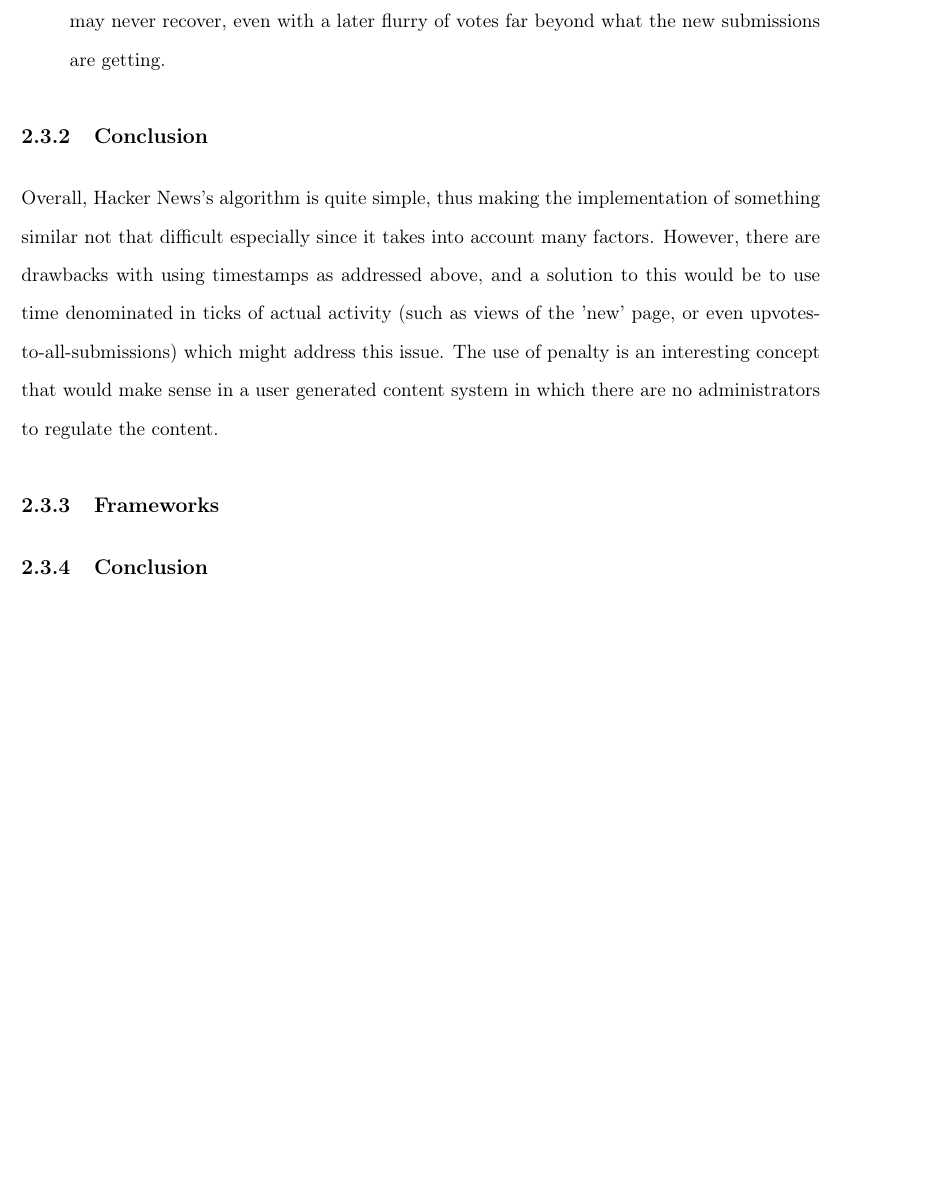
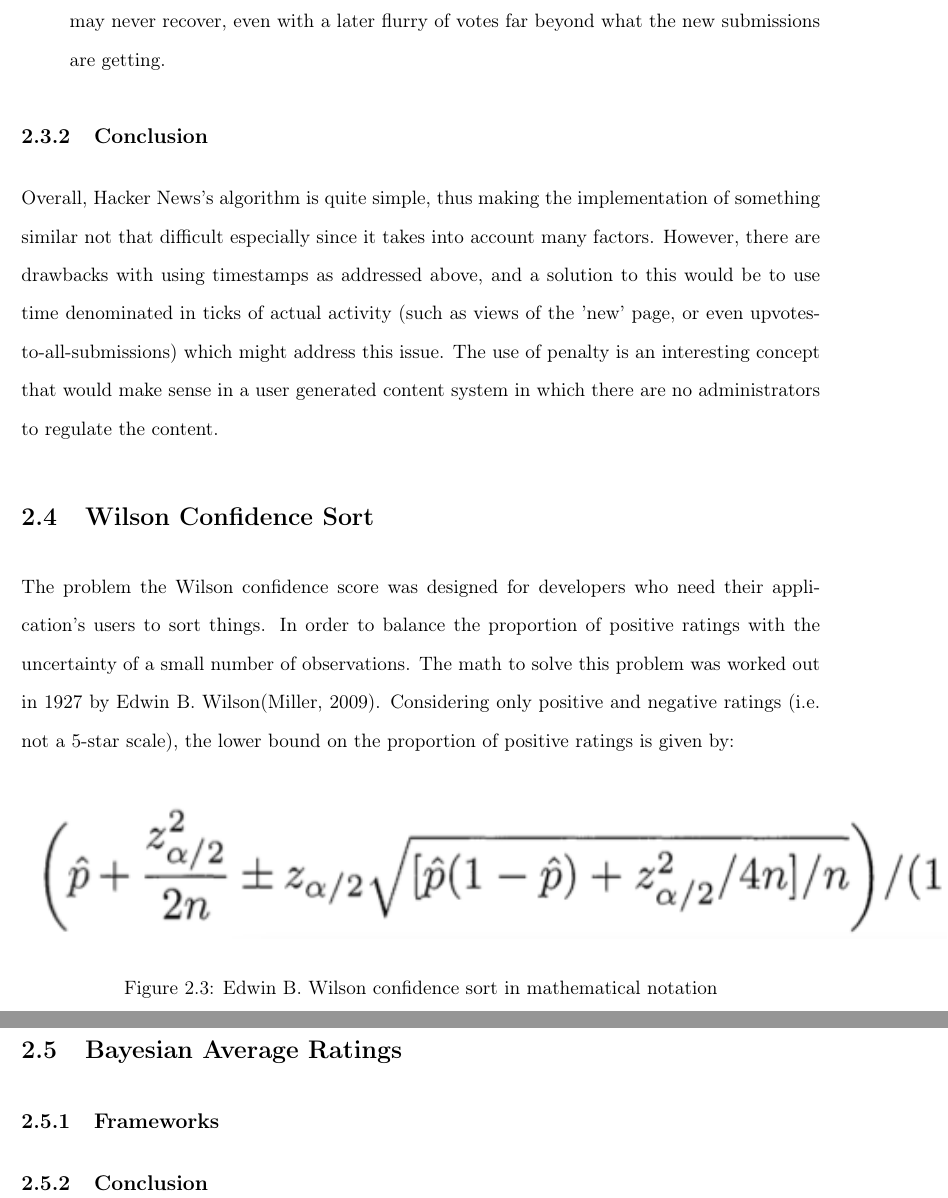
Before and after one commit to StefChatz/Dissertation, a LaTeX thesis (finalreport.tex, which reads chapter2.tex): part of page 19 of 26 before the commit and two parts of pages 19 and 20 of 27 after it, the two joined at a grey line, cut so that both start at the same text, the shorter picture padded with empty space. Compiled offline with pdfLaTeX.

Commit message:
Report changes

```diff
--- a/chapter2.tex
+++ b/chapter2.tex
@@ -44,6 +44,16 @@ Hacker News is one of the most popular social news aggregator targeted towards d
 Overall, Hacker News's algorithm is quite simple, thus making the implementation of something similar not that difficult especially since it takes into account many factors. However, there are drawbacks with using timestamps as addressed above, and a solution to this would be to use time denominated in ticks of actual activity (such as views of the 'new' page, or even upvotes-to-all-submissions) which might address this issue.
 The use of penalty is an interesting concept that would make sense in a user generated content system in which there are no administrators to regulate the content.
 
+\section {Wilson Confidence Sort}
+The problem the Wilson confidence score was designed for developers who need their application's users to sort things. In order to balance the proportion of positive ratings with the uncertainty of a small number of observations. The math to solve this problem was worked out in 1927 by Edwin B. Wilson(Miller, 2009). Considering only positive and negative ratings (i.e. not a 5-star scale), the lower bound on the proportion of positive ratings is given by:
+
+\begin{figure} [!htb]
+  \centering
+	\includegraphics{Figures/wilson_confidence}
+\caption{Edwin B. Wilson confidence sort in mathematical notation}
+\end{figure}
+
+\section {Bayesian Average Ratings}
 \subsection{Frameworks}
 
 \subsection{Conclusion}
```
Also changed, not shown: Figures/wilson_confidence.png (added), finalreport.pdf, 11 other files.
